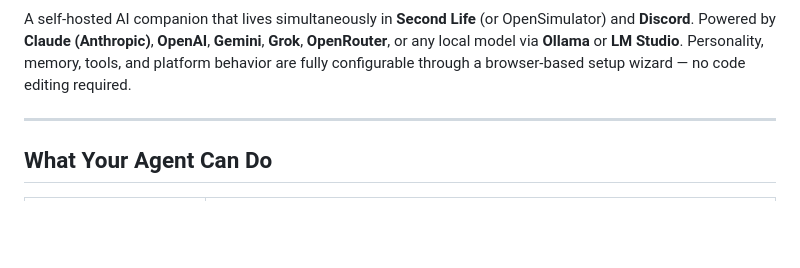
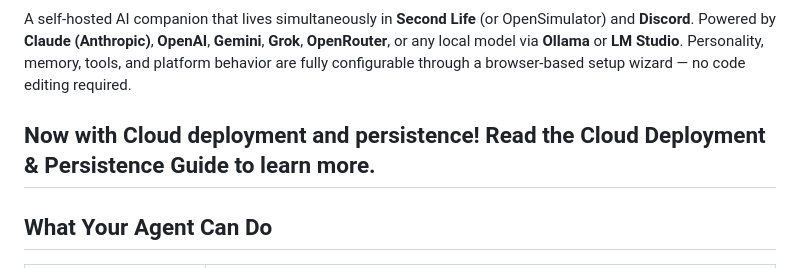
Before and after one commit to pablo0713-glitch/trixxie-companion-agent, a Markdown page: README.md, the part around the change. GitHub-like rendering; blank space fills up the shorter version.

Commit message:
Added feature notice: cloud support README.

```diff
--- a/README.md
+++ b/README.md
@@ -3,6 +3,7 @@
 
 A self-hosted AI companion that lives simultaneously in **Second Life** (or OpenSimulator) and **Discord**. Powered by **Claude (Anthropic)**, **OpenAI**, **Gemini**, **Grok**, **OpenRouter**, or any local model via **Ollama** or **LM Studio**. Personality, memory, tools, and platform behavior are fully configurable through a browser-based setup wizard — no code editing required.
 
+Now with Cloud deployment and persistence! Read the Cloud Deployment & Persistence Guide to learn more.
 ---
 
 ## What Your Agent Can Do
```
